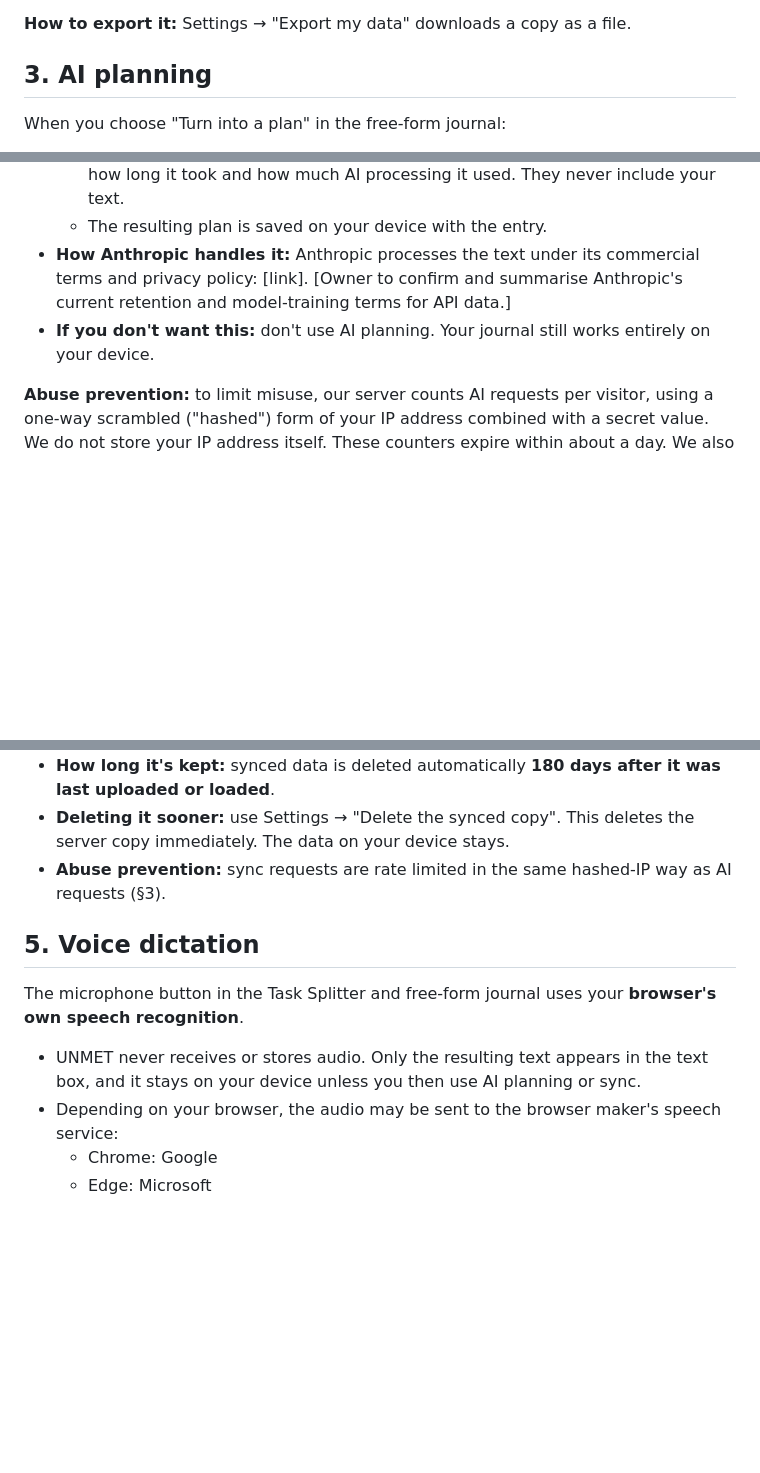
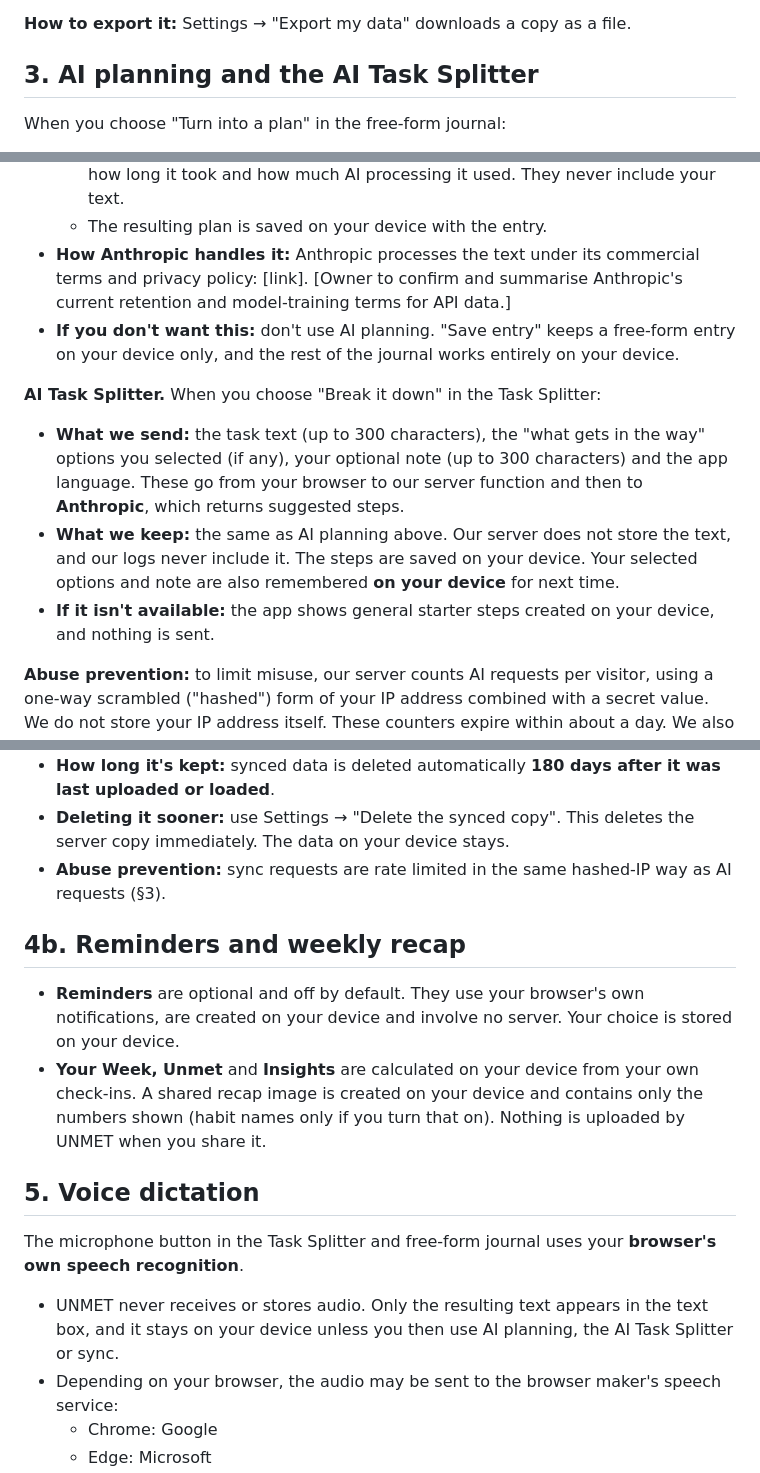
Before and after one commit to w6c82htr2d-cmyk/unmet, a Markdown page: docs/privacy-policy-draft.md, 3 parts joined by grey strips. Rendered like a GitHub page; blank space fills up the shorter version.

Commit message:
Privacy draft: AI Task Splitter, reminders, on-device insights and recap image
Co-Authored-By: Claude Opus 5.5 <noreply@anthropic.com>
Claude-Session: https://claude.ai/code/session_01Ho6ns4aJnYcj7ysZpqGS6y

```diff
--- a/docs/privacy-policy-draft.md
+++ b/docs/privacy-policy-draft.md
@@ -46,7 +47,7 @@ Two extra copies may also be stored:
 
 **How to export it:** Settings → "Export my data" downloads a copy as a file.
 
-## 3. AI planning
+## 3. AI planning and the AI Task Splitter
 
 When you choose "Turn into a plan" in the free-form journal:
 
@@ -56,7 +57,13 @@ When you choose "Turn into a plan" in the free-form journal:
   - Our logs record only technical details, such as whether the request succeeded, how long it took and how much AI processing it used. They never include your text.
   - The resulting plan is saved on your device with the entry.
 - **How Anthropic handles it:** Anthropic processes the text under its commercial terms and privacy policy: [link]. [Owner to confirm and summarise Anthropic's current retention and model-training terms for API data.]
-- **If you don't want this:** don't use AI planning. Your journal still works entirely on your device.
+- **If you don't want this:** don't use AI planning. "Save entry" keeps a free-form entry on your device only, and the rest of the journal works entirely on your device.
+
+**AI Task Splitter.** When you choose "Break it down" in the Task Splitter:
+
+- **What we send:** the task text (up to 300 characters), the "what gets in the way" options you selected (if any), your optional note (up to 300 characters) and the app language. These go from your browser to our server function and then to **Anthropic**, which returns suggested steps.
+- **What we keep:** the same as AI planning above. Our server does not store the text, and our logs never include it. The steps are saved on your device. Your selected options and note are also remembered **on your device** for next time.
+- **If it isn't available:** the app shows general starter steps created on your device, and nothing is sent.
 
 **Abuse prevention:** to limit misuse, our server counts AI requests per visitor, using a one-way
 scrambled ("hashed") form of your IP address combined with a secret value. We do not store your IP
@@ -77,12 +84,17 @@ If you create or enter a sync code in Settings:
 - **Deleting it sooner:** use Settings → "Delete the synced copy". This deletes the server copy immediately. The data on your device stays.
 - **Abuse prevention:** sync requests are rate limited in the same hashed-IP way as AI requests (§3).
 
+## 4b. Reminders and weekly recap
+
+- **Reminders** are optional and off by default. They use your browser's own notifications, are created on your device and involve no server. Your choice is stored on your device.
+- **Your Week, Unmet** and **Insights** are calculated on your device from your own check-ins. A shared recap image is created on your device and contains only the numbers shown (habit names only if you turn that on). Nothing is uploaded by UNMET when you share it.
+
 ## 5. Voice dictation
 
 The microphone button in the Task Splitter and free-form journal uses your **browser's own speech
 recognition**.
 
-- UNMET never receives or stores audio. Only the resulting text appears in the text box, and it stays on your device unless you then use AI planning or sync.
+- UNMET never receives or stores audio. Only the resulting text appears in the text box, and it stays on your device unless you then use AI planning, the AI Task Splitter or sync.
 - Depending on your browser, the audio may be sent to the browser maker's speech service:
   - Chrome: Google
   - Edge: Microsoft
```
Also changed, not shown: other parts of docs/privacy-policy-draft.md (+2 -1 lines).
